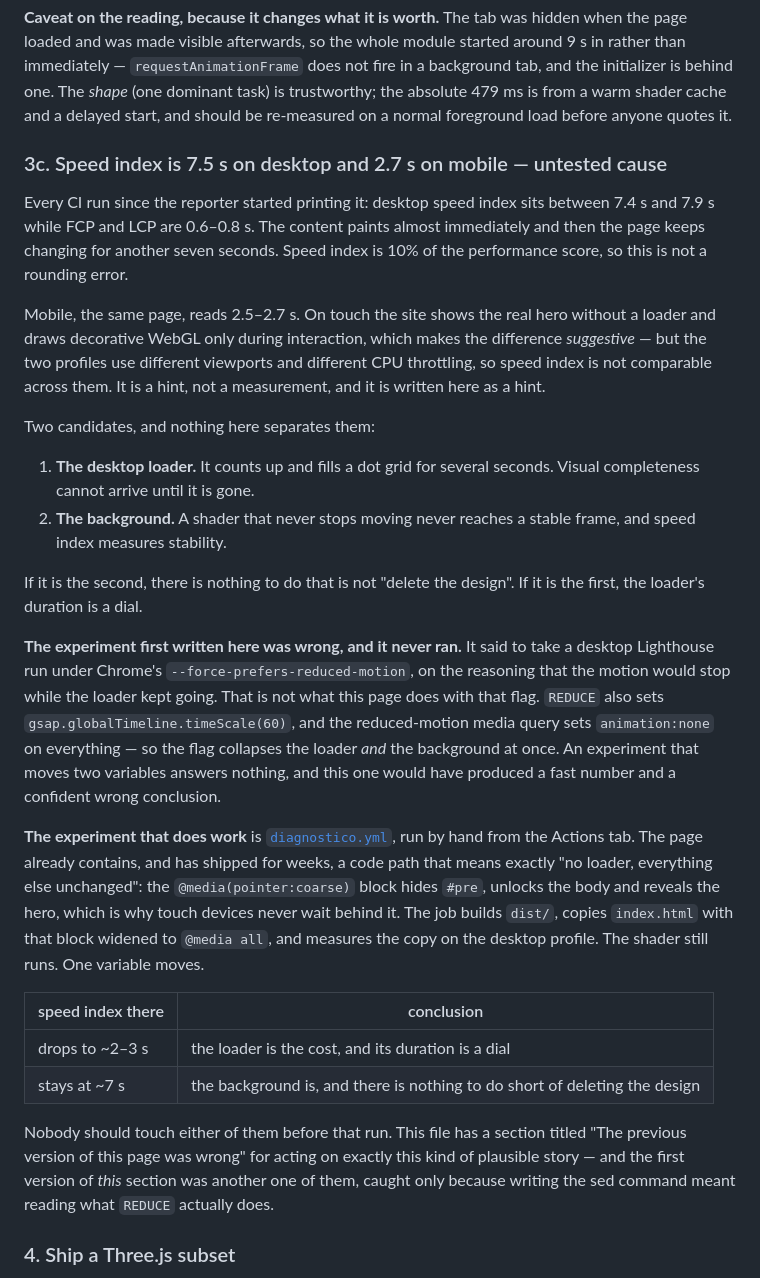
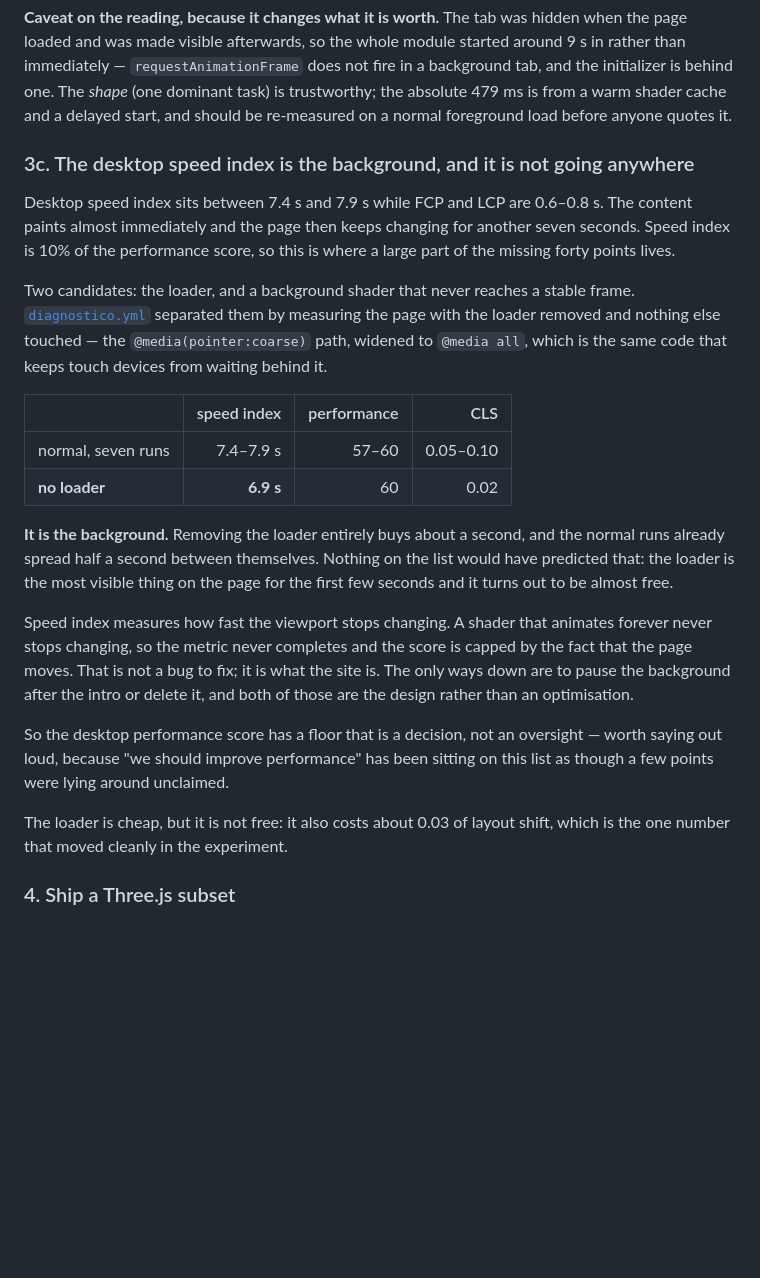
Before and after one commit to eimaieros/portfolio, a Markdown page: PERFORMANCE.md, the part around the change. Drawn GitHub-style; blank space fills up the shorter version.

Commit message:
It is not the loader. It is the background, and that is a decision.
The experiment ran. Desktop, seven samples, the page with the loader removed and
nothing else changed -- the @media(pointer:coarse) path widened to @media all,
which is the same code touch devices already use.

  normal, seven runs   speed index 7.4-7.9 s   performance 57-60   CLS 0.05-0.10
  no loader            speed index 6.9 s       performance 60      CLS 0.02

About a second, against a normal run-to-run spread of half a second. The loader
is the most visible thing on the page for its first few seconds and it is very
nearly free. I would have bet the other way, which is why the experiment existed.

So it is the background. Speed index measures how quickly the viewport stops
changing; a shader that animates forever never stops changing, and the metric
never completes. There is no optimisation there -- the only ways down are to
pause the background after the intro or remove it, and both of those are the
design rather than a fix.

That is worth saying plainly, because "we should improve performance" has been
sitting on this list as though a few points were lying around unclaimed. A
meaningful part of the gap between 59 and 90 is the site being a site that moves.
Whoever picks this up next should decide whether that trade is right, not go
looking for the milliseconds again.

The one number that moved cleanly: the loader costs about 0.03 of layout shift.
Small, real, and the only thing the experiment found that is worth having.

```diff
--- a/PERFORMANCE.md
+++ b/PERFORMANCE.md
@@ -316,56 +316,41 @@ dominant task) is trustworthy; the absolute 479 ms is from a warm shader cache
 and a delayed start, and should be re-measured on a normal foreground load
 before anyone quotes it.
 
-### 3c. Speed index is 7.5 s on desktop and 2.7 s on mobile — untested cause
+### 3c. The desktop speed index is the background, and it is not going anywhere
 
-Every CI run since the reporter started printing it: desktop speed index sits
-between 7.4 s and 7.9 s while FCP and LCP are 0.6–0.8 s. The content paints
-almost immediately and then the page keeps changing for another seven seconds.
-Speed index is 10% of the performance score, so this is not a rounding error.
+Desktop speed index sits between 7.4 s and 7.9 s while FCP and LCP are 0.6–0.8 s.
+The content paints almost immediately and the page then keeps changing for
+another seven seconds. Speed index is 10% of the performance score, so this is
+where a large part of the missing forty points lives.
 
-Mobile, the same page, reads 2.5–2.7 s. On touch the site shows the real hero
-without a loader and draws decorative WebGL only during interaction, which makes
-the difference *suggestive* — but the two profiles use different viewports and
-different CPU throttling, so speed index is not comparable across them. It is a
-hint, not a measurement, and it is written here as a hint.
+Two candidates: the loader, and a background shader that never reaches a stable
+frame. [`diagnostico.yml`](.github/workflows/diagnostico.yml) separated them by
+measuring the page with the loader removed and nothing else touched — the
+`@media(pointer:coarse)` path, widened to `@media all`, which is the same code
+that keeps touch devices from waiting behind it.
 
-Two candidates, and nothing here separates them:
+| | speed index | performance | CLS |
+|---|---:|---:|---:|
+| normal, seven runs | 7.4–7.9 s | 57–60 | 0.05–0.10 |
+| **no loader** | **6.9 s** | 60 | 0.02 |
 
-1. **The desktop loader.** It counts up and fills a dot grid for several
-   seconds. Visual completeness cannot arrive until it is gone.
-2. **The background.** A shader that never stops moving never reaches a stable
-   frame, and speed index measures stability.
+**It is the background.** Removing the loader entirely buys about a second, and
+the normal runs already spread half a second between themselves. Nothing on the
+list would have predicted that: the loader is the most visible thing on the
+page for the first few seconds and it turns out to be almost free.
 
-If it is the second, there is nothing to do that is not "delete the design".
-If it is the first, the loader's duration is a dial.
+Speed index measures how fast the viewport stops changing. A shader that animates
+forever never stops changing, so the metric never completes and the score is
+capped by the fact that the page moves. That is not a bug to fix; it is what the
+site is. The only ways down are to pause the background after the intro or delete
+it, and both of those are the design rather than an optimisation.
 
-**The experiment first written here was wrong, and it never ran.** It said to
-take a desktop Lighthouse run under Chrome's `--force-prefers-reduced-motion`,
-on the reasoning that the motion would stop while the loader kept going. That is
-not what this page does with that flag. `REDUCE` also sets
-`gsap.globalTimeline.timeScale(60)`, and the reduced-motion media query sets
-`animation:none` on everything — so the flag collapses the loader *and* the
-background at once. An experiment that moves two variables answers nothing, and
-this one would have produced a fast number and a confident wrong conclusion.
+So the desktop performance score has a floor that is a decision, not an
+oversight — worth saying out loud, because "we should improve performance" has
+been sitting on this list as though a few points were lying around unclaimed.
 
-**The experiment that does work** is [`diagnostico.yml`](.github/workflows/diagnostico.yml),
-run by hand from the Actions tab. The page already contains, and has shipped for
-weeks, a code path that means exactly "no loader, everything else unchanged":
-the `@media(pointer:coarse)` block hides `#pre`, unlocks the body and reveals the
-hero, which is why touch devices never wait behind it. The job builds `dist/`,
-copies `index.html` with that block widened to `@media all`, and measures the
-copy on the desktop profile. The shader still runs. One variable moves.
-
-| speed index there | conclusion |
-|---|---|
-| drops to ~2–3 s | the loader is the cost, and its duration is a dial |
-| stays at ~7 s | the background is, and there is nothing to do short of deleting the design |
-
-Nobody should touch either of them before that run. This file has a section
-titled "The previous version of this page was wrong" for acting on exactly this
-kind of plausible story — and the first version of *this* section was another
-one of them, caught only because writing the sed command meant reading what
-`REDUCE` actually does.
+The loader is cheap, but it is not free: it also costs about 0.03 of layout
+shift, which is the one number that moved cleanly in the experiment.
 
 ### 4. Ship a Three.js subset
 
```
Also changed, not shown: 1 other file.
